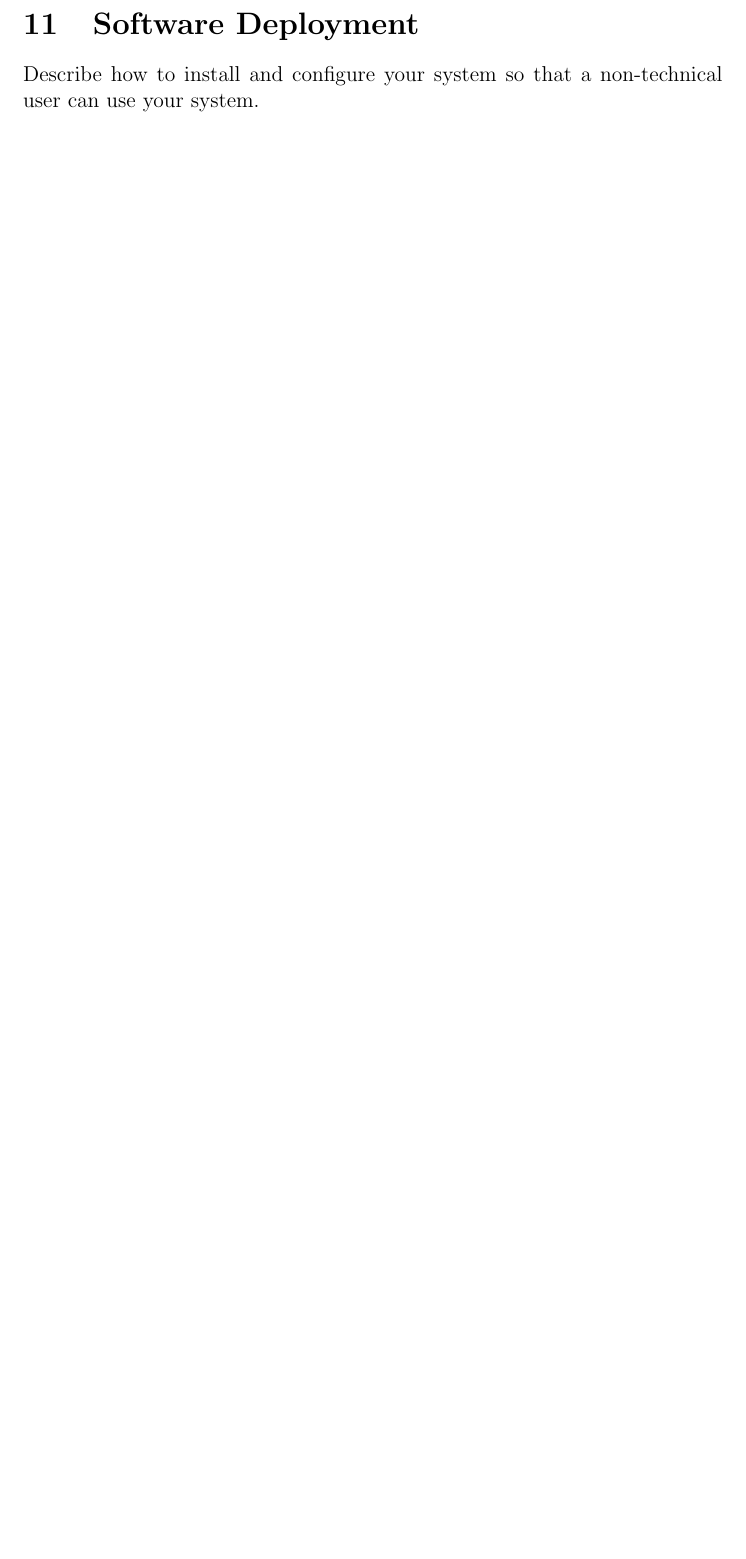
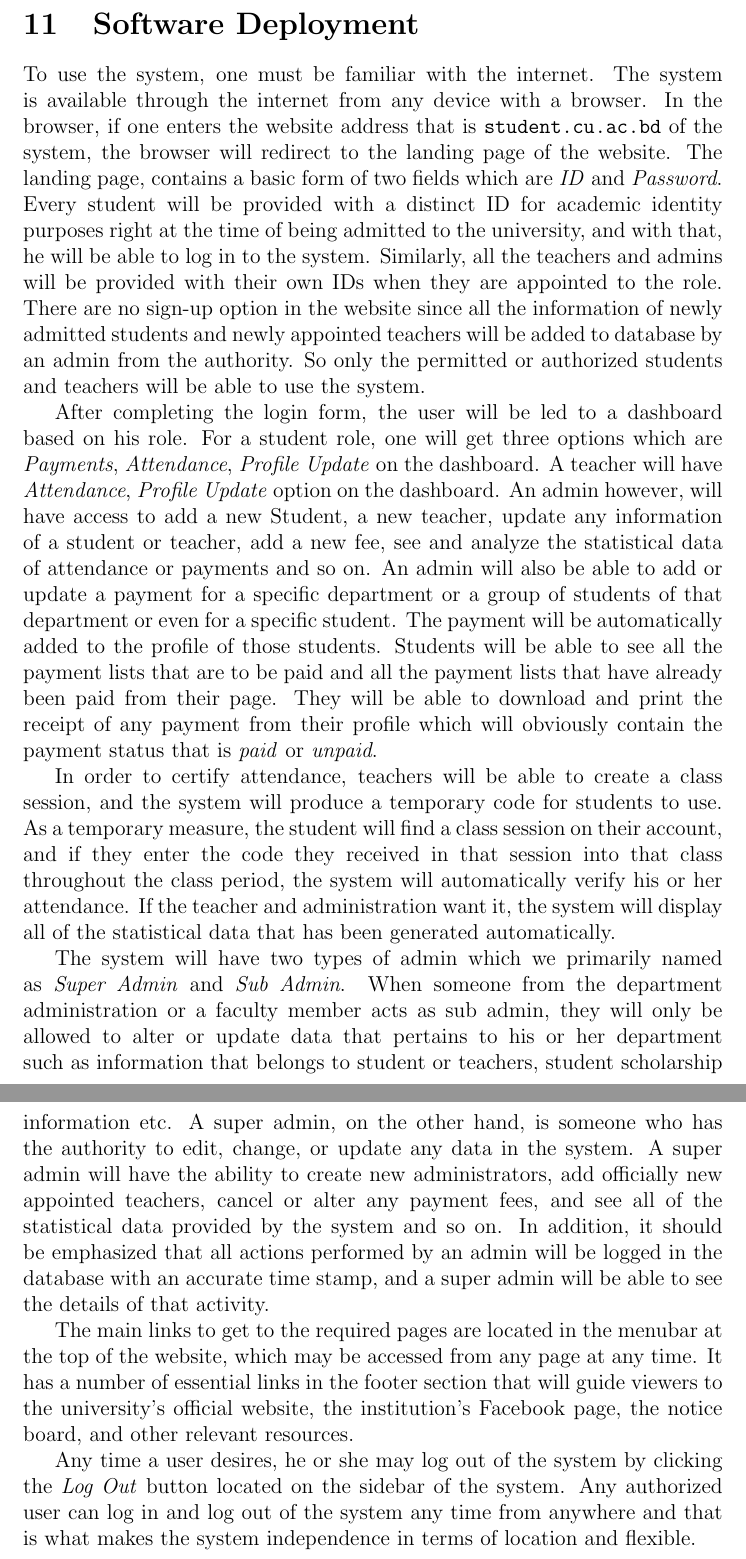
Before and after one commit to masud70/DBMS-Project-Report, a LaTeX paper (main.tex, which reads softwaredeployment.tex): part of page 29 of 32 before the commit and two parts of pages 29 and 30 of 33 after it, the two joined at a grey line, cut so that both start at the same text, the shorter picture padded with empty space. Compiled offline with pdfLaTeX.

Commit message:
T Software Development section done with paraphasing

```diff
--- a/softwaredeployment.tex
+++ b/softwaredeployment.tex
@@ -1,4 +1,15 @@
 \section{Software Deployment}\label{sec:sd}
-Describe how to install and configure your system so that a non-technical user can use your system.
+
+To use the system, one must be familiar with the internet. The system is available through the internet from any device with a browser. In the browser, if one enters the website address that is \texttt{student.cu.ac.bd} of the system, the browser will redirect to the landing page of the website. The landing page, contains a basic form of two fields which are \textit{ID} and \textit{Password}. Every student will be provided with a distinct ID for academic identity purposes right at the time of being admitted to the university, and with that, he will be able to log in to the system. Similarly, all the teachers and admins will be provided with their own IDs when they are appointed to the role. There are no sign-up option in the website since all the information of newly admitted students and newly appointed teachers will be added to database by an admin from the authority. So only the permitted or authorized students and teachers will be able to use the system.
+
+After completing the login form, the user will be led to a dashboard based on his role. For a student role, one will get three options which are \textit{Payments}, \textit{Attendance}, \textit{Profile Update} on the dashboard. A teacher will have \textit{Attendance}, \textit{Profile Update} option on the dashboard. An admin however, will have access to add a new Student, a new teacher, update any information of a student or teacher, add a new fee, see and analyze the statistical data of attendance or payments and so on. An admin will also be able to add or update a payment for a specific department or a group of students of that department or even for a specific student. The payment will be automatically added to the profile of those students. Students will be able to see all the payment lists that are to be paid and all the payment lists that have already been paid from their page. They will be able to download and print the receipt of any payment from their profile which will obviously contain the payment status that is \textit{paid} or \textit{unpaid}.
+
+In order to certify attendance, teachers will be able to create a class session, and the system will produce a temporary code for students to use. As a temporary measure, the student will find a class session on their account, and if they enter the code they received in that session into that class throughout the class period, the system will automatically verify his or her attendance. If the teacher and administration want it, the system will display all of the statistical data that has been generated automatically.
+
+The system will have two types of admin which we primarily named as \textit{Super Admin} and \textit{Sub Admin}. When someone from the department administration or a faculty member acts as sub admin, they will only be allowed to alter or update data that pertains to his or her department such as information that belongs to student or teachers, student scholarship information etc. A super admin, on the other hand, is someone who has the authority to edit, change, or update any data in the system. A super admin will have the ability to create new administrators, add officially new appointed teachers, cancel or alter any payment fees, and see all of the statistical data provided by the system and so on. In addition, it should be emphasized that all actions performed by an admin will be logged in the database with an accurate time stamp, and a super admin will be able to see the details of that activity.
+
+The main links to get to the required pages are located in the menubar at the top of the website, which may be accessed from any page at any time. It has a number of essential links in the footer section that will guide viewers to the university's official website, the institution's Facebook page, the notice board, and other relevant resources.
+
+Any time a user desires, he or she may log out of the system by clicking the \textit{Log Out} button located on the sidebar of the system. Any authorized user can log in and log out of the system any time from anywhere and that is what makes the system independence in terms of location and flexible.
 
 \clearpage
```
Also changed, not shown: main.pdf, 7 other files.
